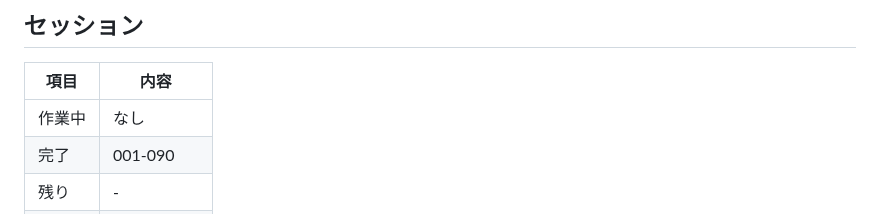
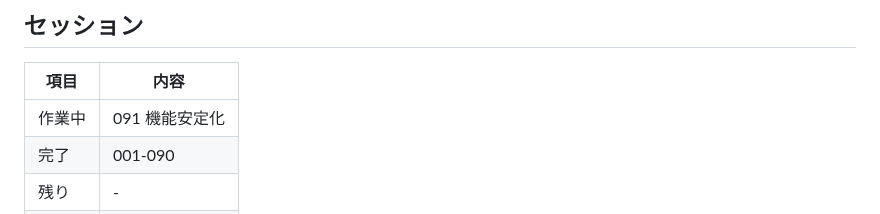
Before and after one commit to makoronu/focomy, a Markdown page: CLAUDE.md, the part around one of its changes. Rendered like a GitHub page.

```diff
--- a/CLAUDE.md
+++ b/CLAUDE.md
@@ -56,6 +56,6 @@
 
 | 項目 | 内容 |
 |------|------|
-| 作業中 | なし |
+| 作業中 | 091 機能安定化 |
 | 完了 | 001-090 |
 | 残り | - |
```
Also changed, not shown: other parts of CLAUDE.md (+1 -1 lines).
